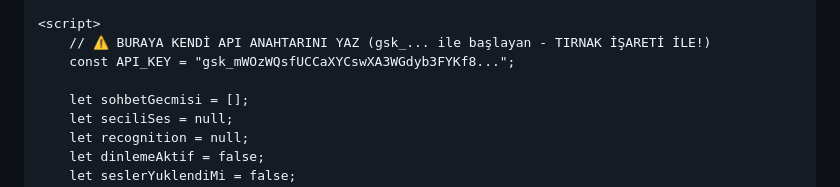
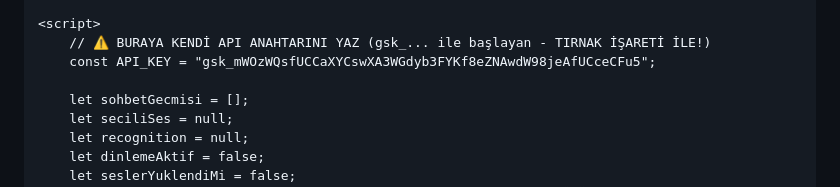
Before and after one commit to ruknulhayat-sys/dadas-asistan, a Markdown page: README.md, the part around the change. Drawn GitHub-style.

```diff
--- a/README.md
+++ b/README.md
@@ -114,7 +114,7 @@
 
     <script>
         // ⚠️ BURAYA KENDİ API ANAHTARINI YAZ (gsk_... ile başlayan - TIRNAK İŞARETİ İLE!)
-        const API_KEY = "gsk_mWOzWQsfUCCaXYCswXA3WGdyb3FYKf8...";
+        const API_KEY = "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";
 
         let sohbetGecmisi = [];
         let seciliSes = null;
```
